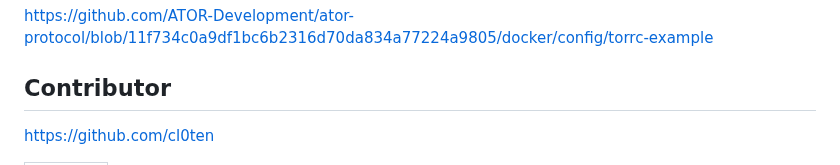
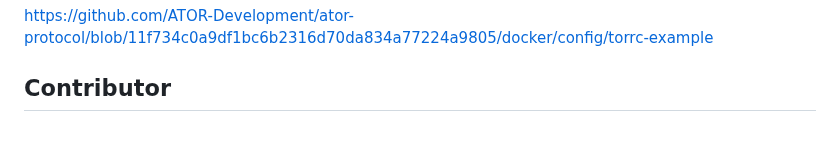
Before and after one commit to ra3k0/the-lab, a Markdown page: README.md, the part around one of its changes. Drawn GitHub-style; blank space fills up the shorter version.

```diff
--- a/README.md
+++ b/README.md
@@ -114,8 +114,6 @@ https://github.com/ATOR-Development/ator-protocol/blob/11f734c0a9df1bc6b2316d70d
 
 ## Contributor
 
-https://github.com/cl0ten
-
 <table>
   <tbody>
     <tr>
```
Also changed, not shown: other parts of README.md (+1 -1 lines).
